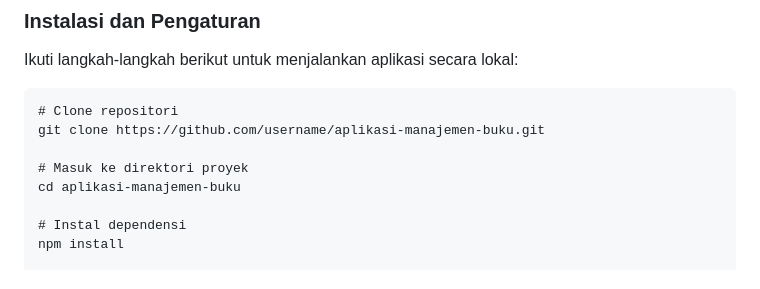
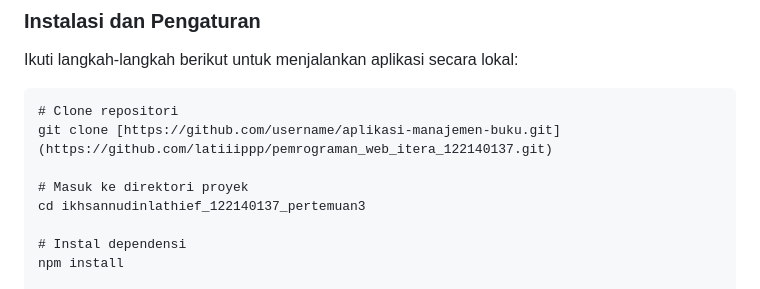
Before and after one commit to latiiippp/pemrograman_web_itera_122140137, a Markdown page: ikhsannudinlathief_122140137_pertemuan3/README.md, the part around the change. Rendered like a GitHub page.

````diff
--- a/ikhsannudinlathief_122140137_pertemuan3/README.md
+++ b/ikhsannudinlathief_122140137_pertemuan3/README.md
@@ -19,10 +19,10 @@ Aplikasi ini memungkinkan pengguna untuk mengelola koleksi buku pribadi mereka d
 Ikuti langkah-langkah berikut untuk menjalankan aplikasi secara lokal:
 ```Git
 # Clone repositori
-git clone https://github.com/username/aplikasi-manajemen-buku.git
+git clone [https://github.com/username/aplikasi-manajemen-buku.git](https://github.com/latiiippp/pemrograman_web_itera_122140137.git)
 
 # Masuk ke direktori proyek
-cd aplikasi-manajemen-buku
+cd ikhsannudinlathief_122140137_pertemuan3
 
 # Instal dependensi
 npm install
````
